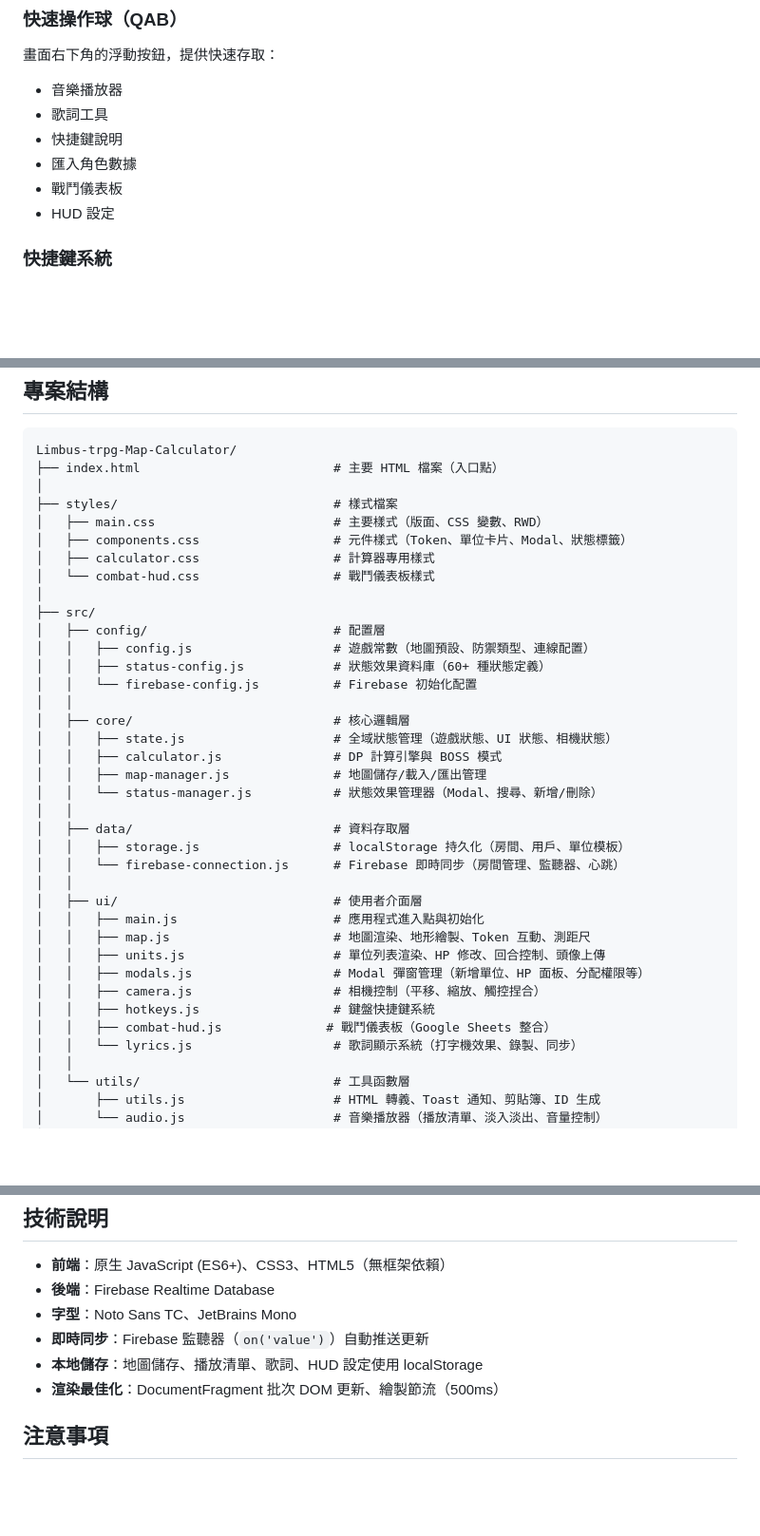
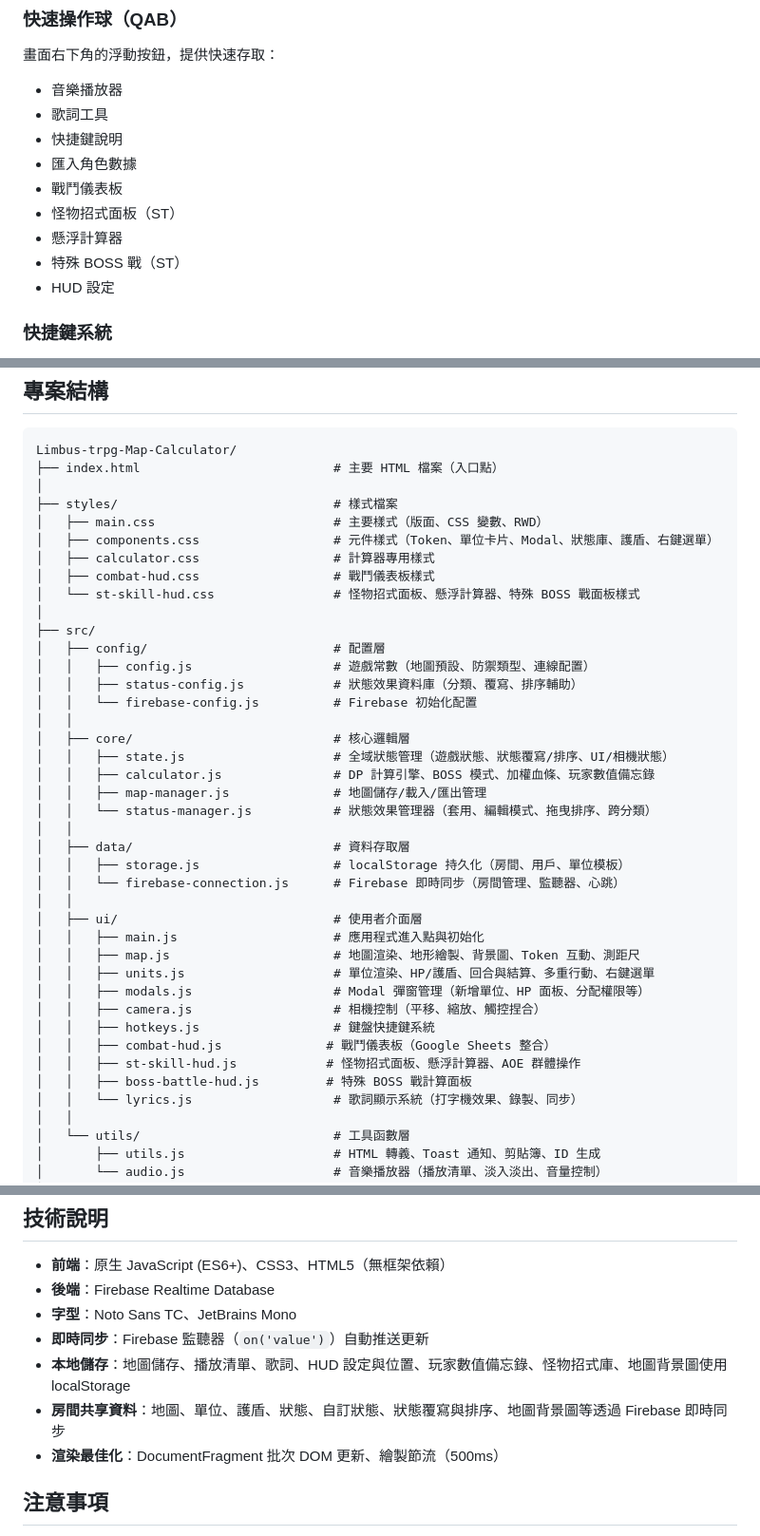
Before and after one commit to cnm27880-ops/Limbus-trpg-Map-Calculator, a Markdown page: README.md, 3 parts joined by grey strips. Shown at 95% size. Rendered like a GitHub page; blank space fills up the shorter version.

```diff
--- a/README.md
+++ b/README.md
@@ -131,6 +170,9 @@ TRPG 戰術指揮系統，支援 Firebase 即時多人連線、地圖編輯、
 - 快捷鍵說明
 - 匯入角色數據
 - 戰鬥儀表板
+- 怪物招式面板（ST）
+- 懸浮計算器
+- 特殊 BOSS 戰（ST）
 - HUD 設定
 
 ### 快捷鍵系統
@@ -174,21 +222,22 @@ Limbus-trpg-Map-Calculator/
 │
 ├── styles/                             # 樣式檔案
 │   ├── main.css                        # 主要樣式（版面、CSS 變數、RWD）
-│   ├── components.css                  # 元件樣式（Token、單位卡片、Modal、狀態標籤）
+│   ├── components.css                  # 元件樣式（Token、單位卡片、Modal、狀態庫、護盾、右鍵選單）
 │   ├── calculator.css                  # 計算器專用樣式
-│   └── combat-hud.css                  # 戰鬥儀表板樣式
+│   ├── combat-hud.css                  # 戰鬥儀表板樣式
+│   └── st-skill-hud.css                # 怪物招式面板、懸浮計算器、特殊 BOSS 戰面板樣式
 │
 ├── src/
 │   ├── config/                         # 配置層
 │   │   ├── config.js                   # 遊戲常數（地圖預設、防禦類型、連線配置）
-│   │   ├── status-config.js            # 狀態效果資料庫（60+ 種狀態定義）
+│   │   ├── status-config.js            # 狀態效果資料庫（分類、覆寫、排序輔助）
 │   │   └── firebase-config.js          # Firebase 初始化配置
 │   │
 │   ├── core/                           # 核心邏輯層
-│   │   ├── state.js                    # 全域狀態管理（遊戲狀態、UI 狀態、相機狀態）
-│   │   ├── calculator.js               # DP 計算引擎與 BOSS 模式
+│   │   ├── state.js                    # 全域狀態管理（遊戲狀態、狀態覆寫/排序、UI/相機狀態）
+│   │   ├── calculator.js               # DP 計算引擎、BOSS 模式、加權血條、玩家數值備忘錄
 │   │   ├── map-manager.js              # 地圖儲存/載入/匯出管理
-│   │   └── status-manager.js           # 狀態效果管理器（Modal、搜尋、新增/刪除）
+│   │   └── status-manager.js           # 狀態效果管理器（套用、編輯模式、拖曳排序、跨分類）
 │   │
 │   ├── data/                           # 資料存取層
 │   │   ├── storage.js                  # localStorage 持久化（房間、用戶、單位模板）
@@ -196,12 +245,14 @@ Limbus-trpg-Map-Calculator/
 │   │
 │   ├── ui/                             # 使用者介面層
 │   │   ├── main.js                     # 應用程式進入點與初始化
-│   │   ├── map.js                      # 地圖渲染、地形繪製、Token 互動、測距尺
-│   │   ├── units.js                    # 單位列表渲染、HP 修改、回合控制、頭像上傳
+│   │   ├── map.js                      # 地圖渲染、地形繪製、背景圖、Token 互動、測距尺
+│   │   ├── units.js                    # 單位渲染、HP/護盾、回合與結算、多重行動、右鍵選單
 │   │   ├── modals.js                   # Modal 彈窗管理（新增單位、HP 面板、分配權限等）
 │   │   ├── camera.js                   # 相機控制（平移、縮放、觸控捏合）
 │   │   ├── hotkeys.js                  # 鍵盤快捷鍵系統
 │   │   ├── combat-hud.js              # 戰鬥儀表板（Google Sheets 整合）
+│   │   ├── st-skill-hud.js            # 怪物招式面板、懸浮計算器、AOE 群體操作
+│   │   ├── boss-battle-hud.js         # 特殊 BOSS 戰計算面板
 │   │   └── lyrics.js                   # 歌詞顯示系統（打字機效果、錄製、同步）
 │   │
 │   └── utils/                          # 工具函數層
@@ -291,7 +345,8 @@ npx serve .
 - **後端**：Firebase Realtime Database
 - **字型**：Noto Sans TC、JetBrains Mono
 - **即時同步**：Firebase 監聽器（`on('value')`）自動推送更新
-- **本地儲存**：地圖儲存、播放清單、歌詞、HUD 設定使用 localStorage
+- **本地儲存**：地圖儲存、播放清單、歌詞、HUD 設定與位置、玩家數值備忘錄、怪物招式庫、地圖背景圖使用 localStorage
+- **房間共享資料**：地圖、單位、護盾、狀態、自訂狀態、狀態覆寫與排序、地圖背景圖等透過 Firebase 即時同步
 - **渲染最佳化**：DocumentFragment 批次 DOM 更新、繪製節流（500ms）
 
 ## 注意事項
```
Also changed, not shown: other parts of README.md (+64 -16 lines).
